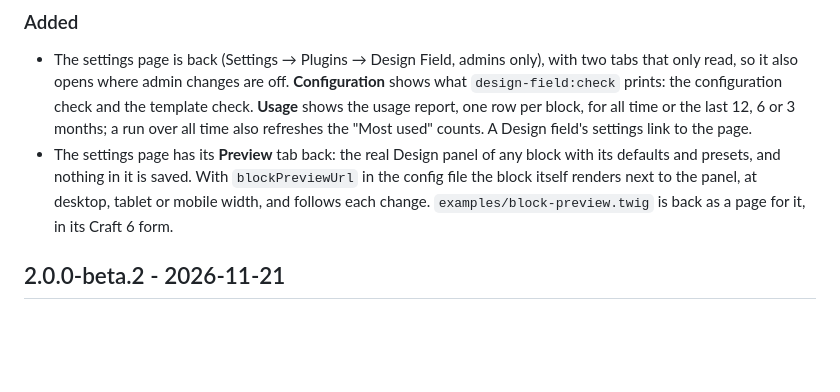
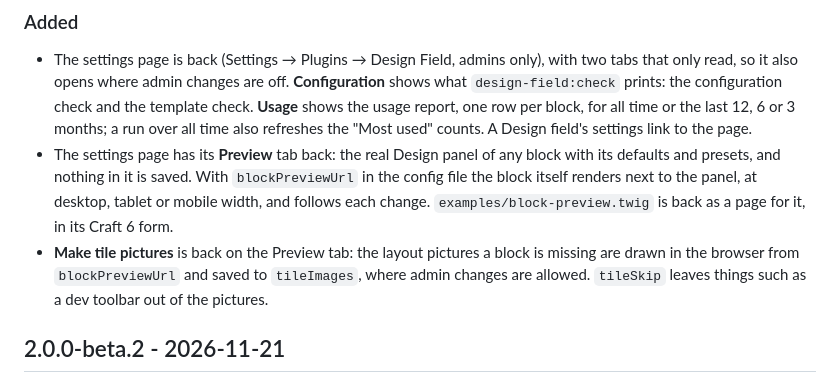
Before and after one commit to WMD-hosting/craft-design-field, a Markdown page: CHANGELOG.md, the part around the change. Drawn GitHub-style; blank space fills up the shorter version.

```diff
--- a/CHANGELOG.md
+++ b/CHANGELOG.md
@@ -5,6 +5,7 @@
 ### Added
 - The settings page is back (Settings → Plugins → Design Field, admins only), with two tabs that only read, so it also opens where admin changes are off. **Configuration** shows what `design-field:check` prints: the configuration check and the template check. **Usage** shows the usage report, one row per block, for all time or the last 12, 6 or 3 months; a run over all time also refreshes the "Most used" counts. A Design field's settings link to the page.
 - The settings page has its **Preview** tab back: the real Design panel of any block with its defaults and presets, and nothing in it is saved. With `blockPreviewUrl` in the config file the block itself renders next to the panel, at desktop, tablet or mobile width, and follows each change. `examples/block-preview.twig` is back as a page for it, in its Craft 6 form.
+- **Make tile pictures** is back on the Preview tab: the layout pictures a block is missing are drawn in the browser from `blockPreviewUrl` and saved to `tileImages`, where admin changes are allowed. `tileSkip` leaves things such as a dev toolbar out of the pictures.
 
 ## 2.0.0-beta.2 - 2026-11-21
 
```
Also changed, not shown: README.md (+4 -3 lines), docs/plans/settings-page.md (+11 -7 lines), resources/screenshots/settings-preview.png, 4 other files.
